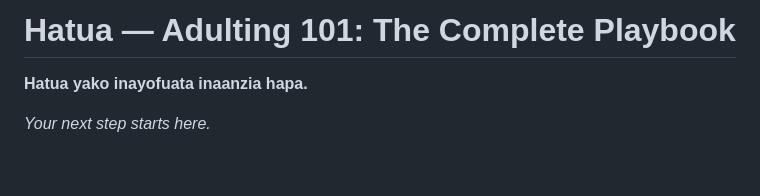
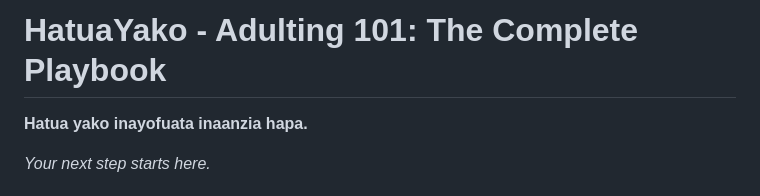
Before and after one commit to tamilakaranja/Module-1-project, a Markdown page: README.md, the part around the change. GitHub-like rendering; blank space fills up the shorter version.

Commit message:
Edit- README

```diff
--- a/README.md
+++ b/README.md
@@ -1,5 +1,5 @@
 
-# Hatua — Adulting 101: The Complete Playbook
+# HatuaYako - Adulting 101: The Complete Playbook
 
 **Hatua yako inayofuata inaanzia hapa.**
 
```
